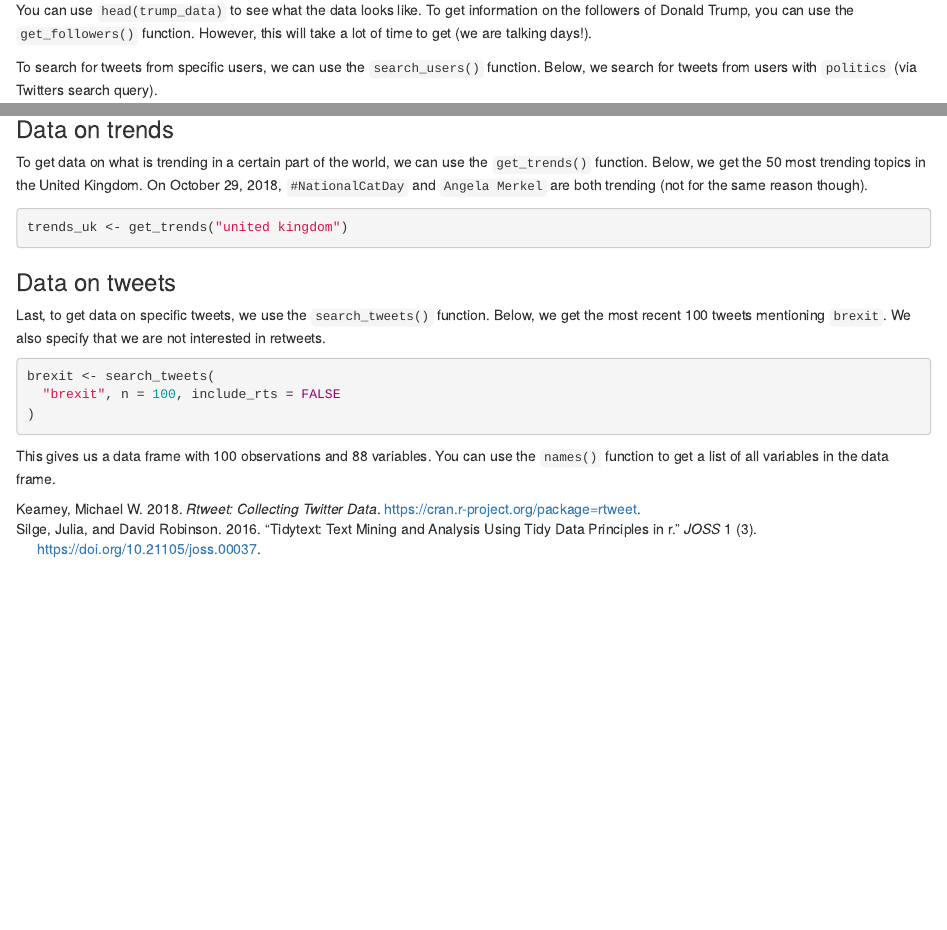
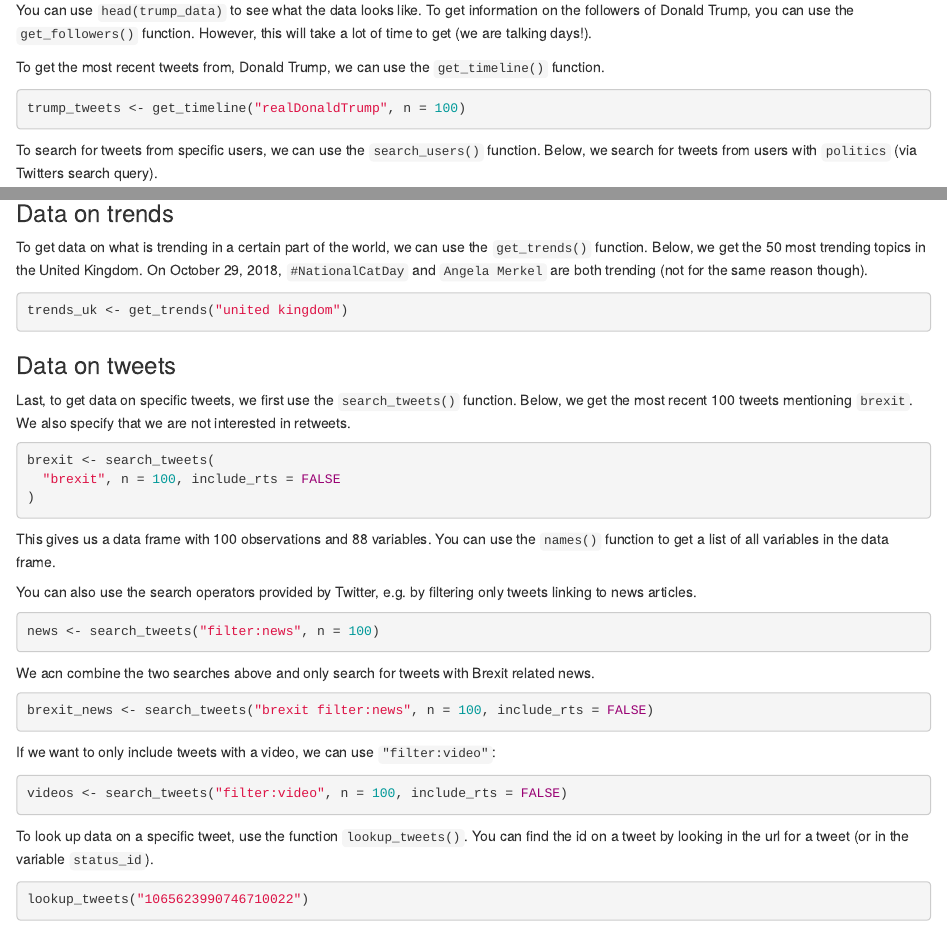
Before and after one commit to erikgahner/qpolr, an R Markdown document (book/a04-create.Rmd): the page in a window 1100 px wide, from 5760 px down, and a second part further down, joined at a grey line. Rendered offline with R 4.5, knitr and Pandoc, with nearby package versions; some code elsewhere in the file could not run offline; common packages that the code uses without loading them are loaded.

Commit message:
update create data chapter

````diff
--- a/book/a04-create.Rmd
+++ b/book/a04-create.Rmd
@@ -1,5 +1,7 @@
 ---
 output: html_document
+editor_options:
+  chunk_output_type: console
 ---
 
 # Create data {#create}
@@ -295,6 +297,12 @@ trump_data <- trump_following %>%
 ```
 
 You can use `head(trump_data)` to see what the data looks like. To get information on the followers of Donald Trump, you can use the `get_followers()` function. However, this will take a lot of time to get (we are talking days!).
+
+To get the most recent tweets from, Donald Trump, we can use the `get_timeline()` function.
+
+```{r, eval=FALSE, message=FALSE, warning=FALSE}
+trump_tweets <- get_timeline("realDonaldTrump", n = 100)
+```
 
 To search for tweets from specific users, we can use the `search_users()` function. Below, we search for tweets from users with `politics` (via Twitters search query).
 
@@ -324,7 +332,7 @@ trends_uk <- get_trends("united kingdom")
 
 ### Data on tweets
 
-Last, to get data on specific tweets, we use the `search_tweets()` function. Below, we get the most recent 100 tweets mentioning `brexit`. We also specify that we are not interested in retweets.
+Last, to get data on specific tweets, we first use the `search_tweets()` function. Below, we get the most recent 100 tweets mentioning `brexit`. We also specify that we are not interested in retweets.
 
 ```{r, eval=FALSE, message=FALSE, warning=FALSE}
 brexit <- search_tweets(
@@ -333,3 +341,27 @@ brexit <- search_tweets(
 ```
 
 This gives us a data frame with 100 observations and 88 variables. You can use the `names()` function to get a list of all variables in the data frame.
+
+You can also use the search operators provided by Twitter, e.g. by filtering only tweets linking to news articles.
+
+```{r, eval=FALSE, message=FALSE, warning=FALSE}
+news <- search_tweets("filter:news", n = 100)
+```
+
+We acn combine the two searches above and only search for tweets with Brexit related news.
+
+```{r, eval=FALSE, message=FALSE, warning=FALSE}
+brexit_news <- search_tweets("brexit filter:news", n = 100, include_rts = FALSE)
+```
+
+If we want to only include tweets with a video, we can use `"filter:video"`:
+
+```{r, eval=FALSE, message=FALSE, warning=FALSE}
+videos <- search_tweets("filter:video", n = 100, include_rts = FALSE)
+```
+
+To look up data on a specific tweet, use the function `lookup_tweets()`. You can find the id on a tweet by looking in the url for a tweet (or in the variable `status_id`).
+
+```{r, eval=FALSE, message=FALSE, warning=FALSE}
+lookup_tweets("1065623990746710022")
+```
````
Also changed, not shown: book/a04-create.Rmd (2 more changed lines), 115 other files.
